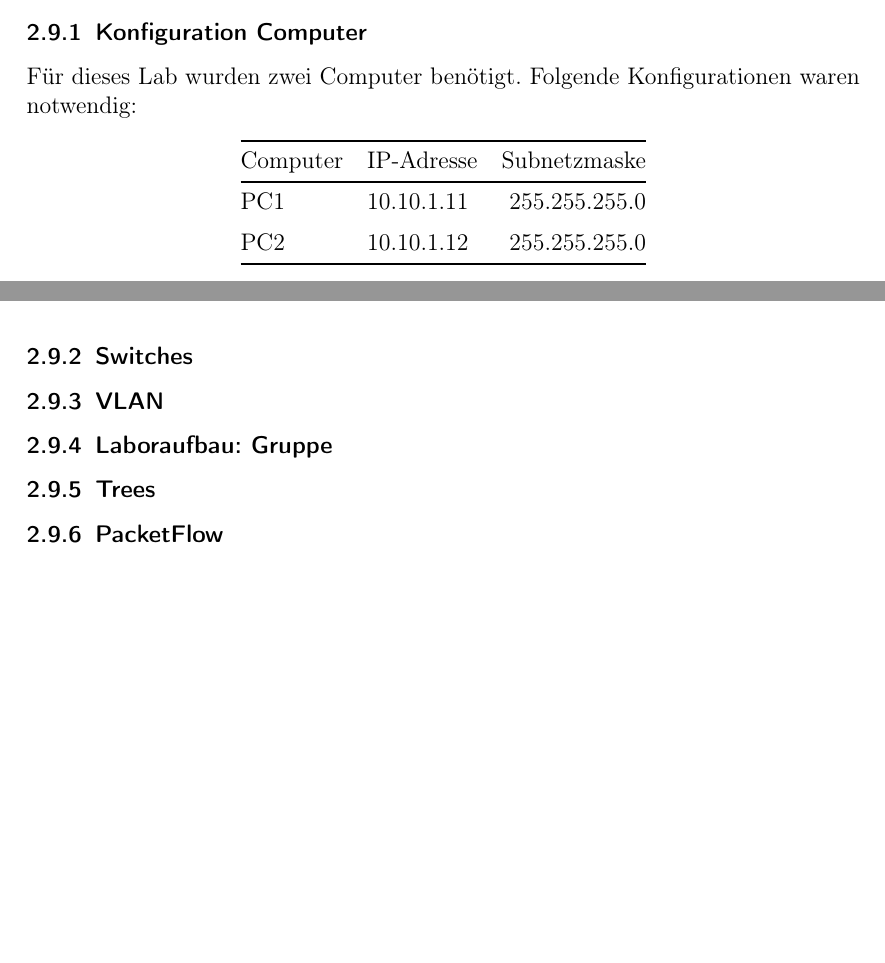
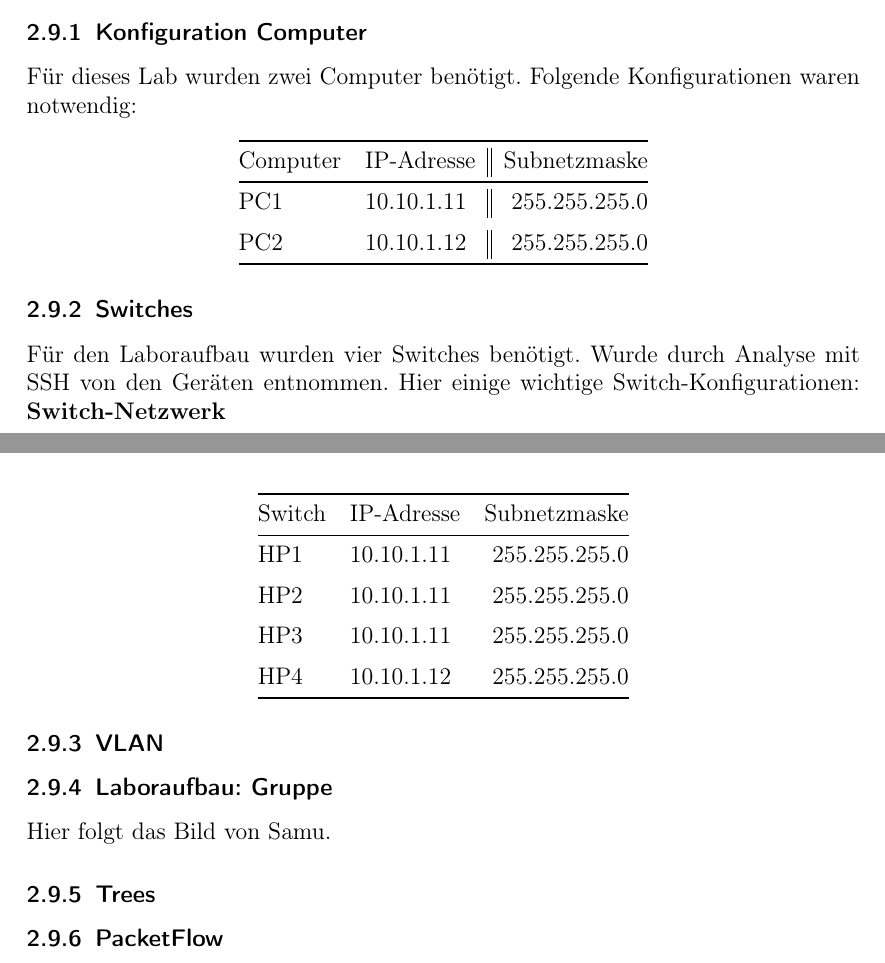
Before and after one commit to develmusa/CldInf-Labs, a LaTeX document (Lab07/Lab07_GiorgioVincenti&SamuelKrieg.tex): two parts of pages 12 and 13 of 14, joined at a grey line, cut so that both start at the same text, the shorter picture padded with empty space. Compiled offline with pdfLaTeX.

Commit message:
lab erweitert

```diff
--- a/Lab07/Lab07_GiorgioVincenti&SamuelKrieg.tex
+++ b/Lab07/Lab07_GiorgioVincenti&SamuelKrieg.tex
@@ -281,7 +281,7 @@ display ip routing-table\\
 \subsubsection{Konfiguration Computer}
 Für dieses Lab wurden zwei Computer benötigt. Folgende Konfigurationen waren notwendig:
 \begin{center}
-    \begin{tabular}{@{} l l r@{}}\toprule
+    \begin{tabular}{@{} l l | | r@{}}\toprule
     {Computer} & {IP-Adresse} & {Subnetzmaske}\\ \midrule
     PC1 & 10.10.1.11 & 255.255.255.0\\ \addlinespace
     PC2 & 10.10.1.12 & 255.255.255.0\\
@@ -290,11 +290,22 @@ Für dieses Lab wurden zwei Computer benötigt. Folgende Konfigurationen waren n
 \end{center}
 
 \subsubsection{Switches}
-
+Für den Laboraufbau wurden vier Switches benötigt. Wurde durch Analyse mit SSH von den Geräten entnommen. Hier einige wichtige Switch-Konfigurationen:
+\textbf{Switch-Netzwerk}
+\begin{center}
+    \begin{tabular}{@{} l l r@{}}\toprule
+    {Switch} & {IP-Adresse} & {Subnetzmaske}\\ \midrule
+    HP1 & 10.10.1.11 & 255.255.255.0\\ \addlinespace
+    HP2 & 10.10.1.11 & 255.255.255.0\\ \addlinespace
+    HP3 & 10.10.1.11 & 255.255.255.0\\ \addlinespace
+    HP4 & 10.10.1.12 & 255.255.255.0\\
+    \bottomrule
+    \end{tabular}
+\end{center}
 \subsubsection{VLAN}
 
 \subsubsection{Laboraufbau: Gruppe}
-
+Hier folgt das Bild von Samu.
 
 
 \subsubsection{Trees}
```
